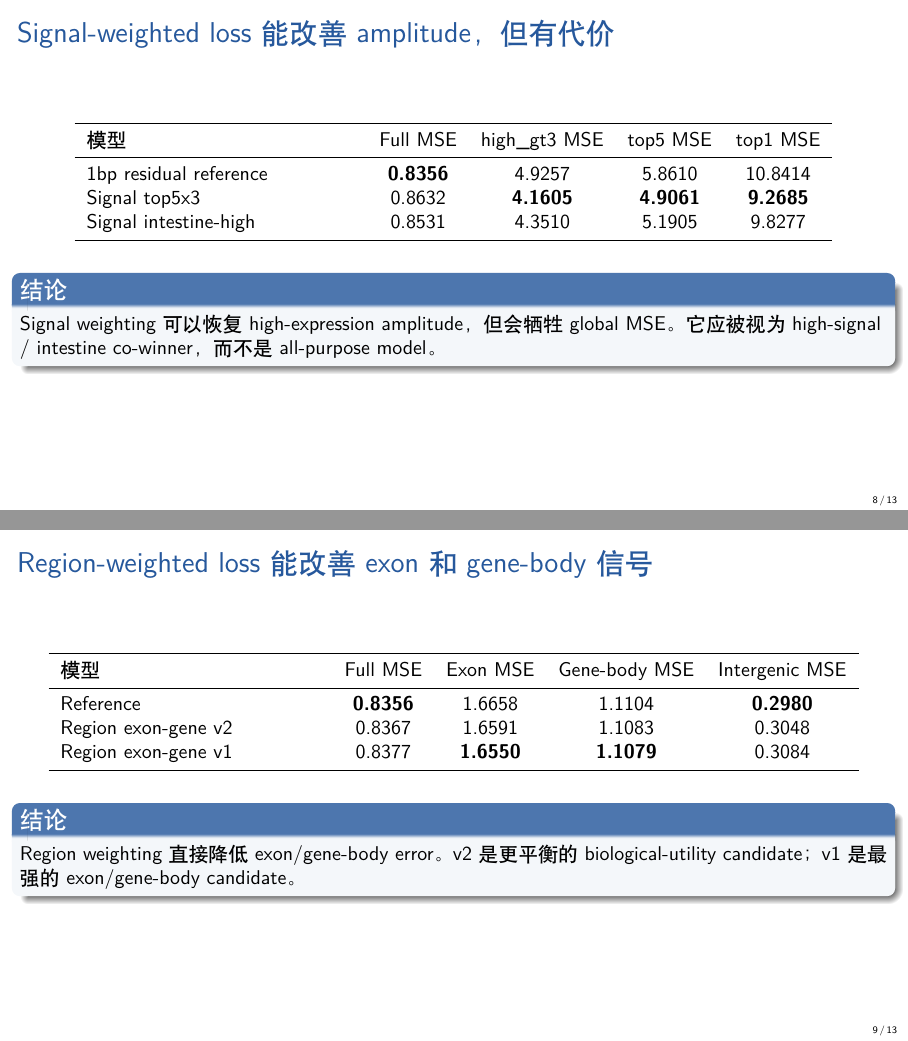
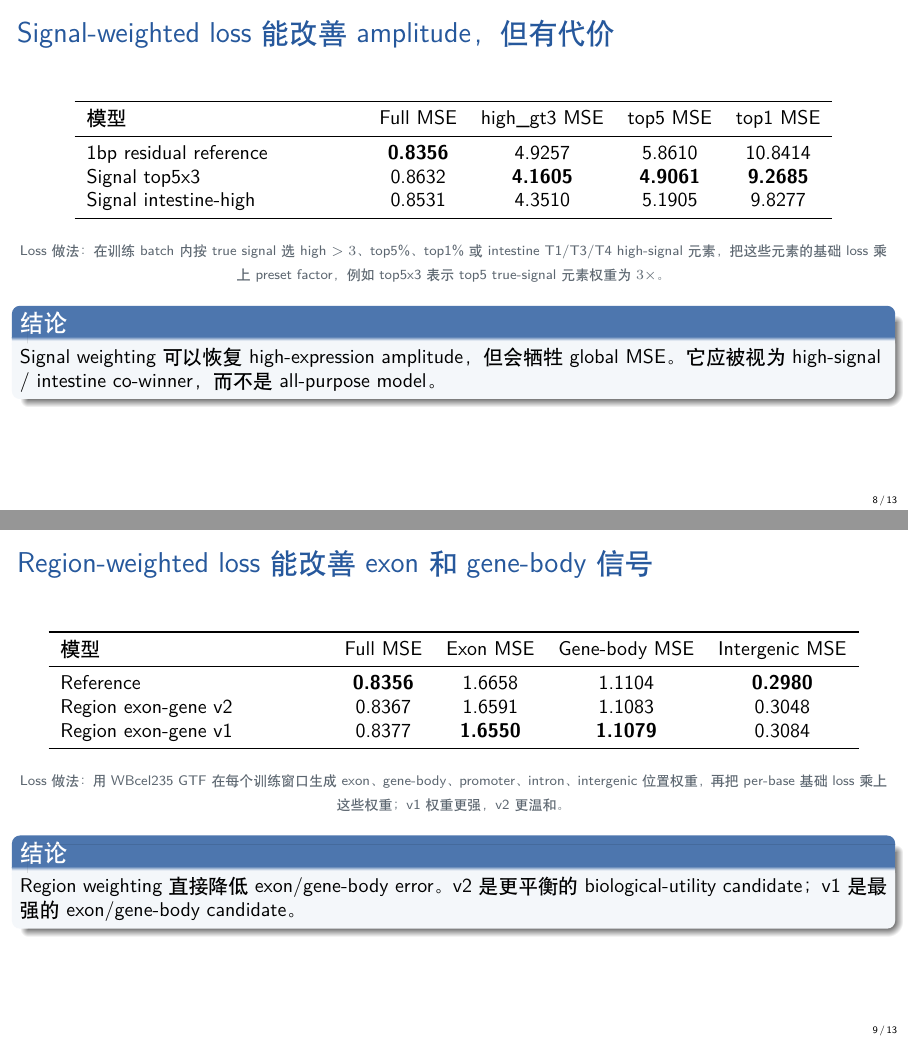
Before and after one commit to sextant-fable/Alphagenome, LaTeX slides (docs/rna_seq11_collaborator_update_20260604_zh_compact.tex): pages 8 and 9 of 13, joined at a grey line. Compiled offline with XeLaTeX.

Commit message:
Describe loss objectives in Chinese slides

```diff
--- a/docs/rna_seq11_collaborator_update_20260604_zh_compact.tex
+++ b/docs/rna_seq11_collaborator_update_20260604_zh_compact.tex
@@ -186,6 +190,9 @@
   \end{tabular}
 
   \vspace{0.8em}
+  \smallnote{Loss 做法：在训练 batch 内按 true signal 选 high $>3$、top5\%、top1\% 或 intestine T1/T3/T4 high-signal 元素，把这些元素的基础 loss 乘上 preset factor，例如 top5x3 表示 top5 true-signal 元素权重为 $3\times$。}
+
+  \vspace{0.4em}
   \begin{block}{结论}
     Signal weighting 可以恢复 high-expression amplitude，但会牺牲 global MSE。它应被视为 high-signal / intestine co-winner，而不是 all-purpose model。
   \end{block}
@@ -204,6 +211,9 @@
   \end{tabular}
 
   \vspace{0.8em}
+  \smallnote{Loss 做法：用 WBcel235 GTF 在每个训练窗口生成 exon、gene-body、promoter、intron、intergenic 位置权重，再把 per-base 基础 loss 乘上这些权重；v1 权重更强，v2 更温和。}
+
+  \vspace{0.4em}
   \begin{block}{结论}
     Region weighting 直接降低 exon/gene-body error。v2 是更平衡的 biological-utility candidate；v1 是最强的 exon/gene-body candidate。
   \end{block}
```
Also changed, not shown: docs/rna_seq11_collaborator_update_20260604_zh_compact.pdf, docs/rna_seq11_collaborator_update_20260604_zh_compact.tex (6 more changed lines).
